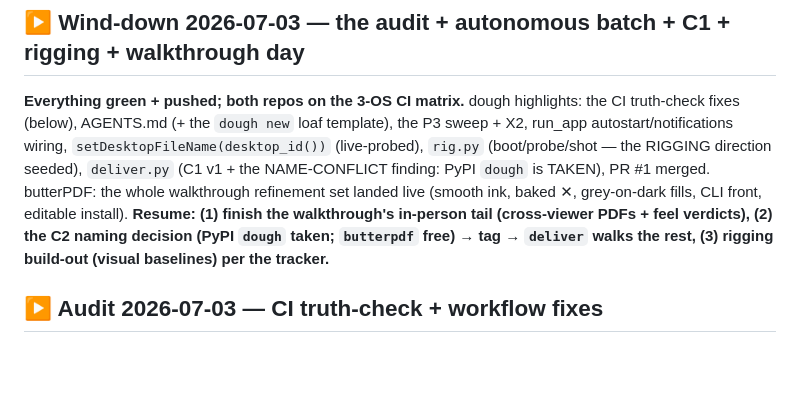
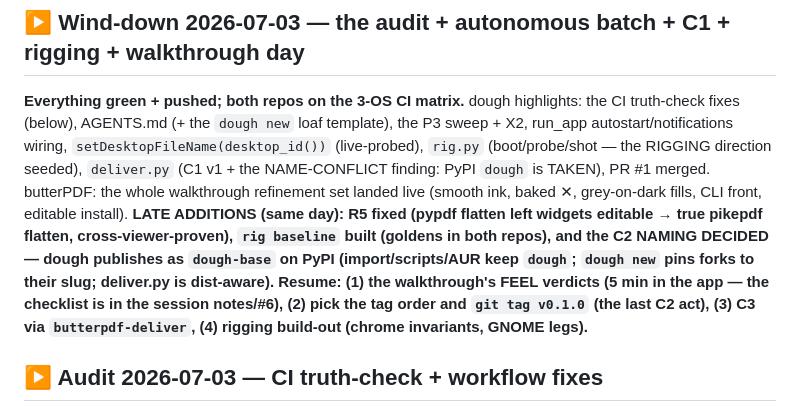
Before and after one commit to wolfgangwarehaus/trackerkeeper, a Markdown page: docs/TODO.md, the part around the change. Drawn GitHub-style; blank space fills up the shorter version.

Commit message:
docs: resume pointer — R5/baselines/dough-base landed; next = feel verdicts → tag → C3
Co-Authored-By: Claude Fable 5 <noreply@anthropic.com>
Claude-Session: https://claude.ai/code/session_014gn4BRCE3wDgCGx1LxoHVY

```diff
--- a/docs/TODO.md
+++ b/docs/TODO.md
@@ -38,10 +38,14 @@ run_app autostart/notifications wiring, `setDesktopFileName(desktop_id())` (live
 `rig.py` (boot/probe/shot — the RIGGING direction seeded), `deliver.py` (C1 v1 + the
 NAME-CONFLICT finding: PyPI `dough` is TAKEN), PR #1 merged. butterPDF: the whole
 walkthrough refinement set landed live (smooth ink, baked ✕, grey-on-dark fills, CLI
-front, editable install). **Resume: (1) finish the walkthrough's in-person tail
-(cross-viewer PDFs + feel verdicts), (2) the C2 naming decision (PyPI `dough` taken;
-`butterpdf` free) → tag → `deliver` walks the rest, (3) rigging build-out (visual
-baselines) per the tracker.**
+front, editable install). **LATE ADDITIONS (same day): R5 fixed
+(pypdf flatten left widgets editable → true pikepdf flatten, cross-viewer-proven),
+`rig baseline` built (goldens in both repos), and the C2 NAMING DECIDED — dough
+publishes as `dough-base` on PyPI (import/scripts/AUR keep `dough`; `dough new`
+pins forks to their slug; deliver.py is dist-aware). Resume: (1) the walkthrough's
+FEEL verdicts (5 min in the app — the checklist is in the session notes/#6), (2)
+pick the tag order and `git tag v0.1.0` (the last C2 act), (3) C3 via
+`butterpdf-deliver`, (4) rigging build-out (chrome invariants, GNOME legs).**
 
 ## ▶ Audit 2026-07-03 — CI truth-check + workflow fixes
 
```
